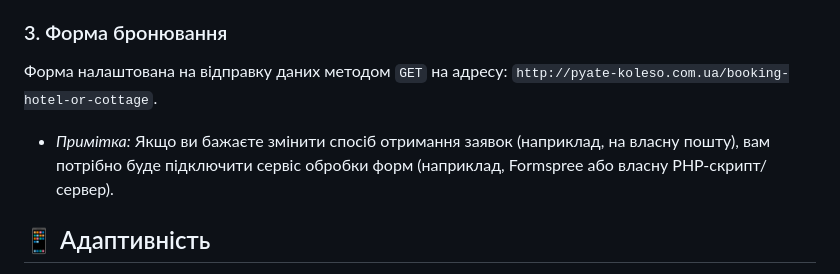
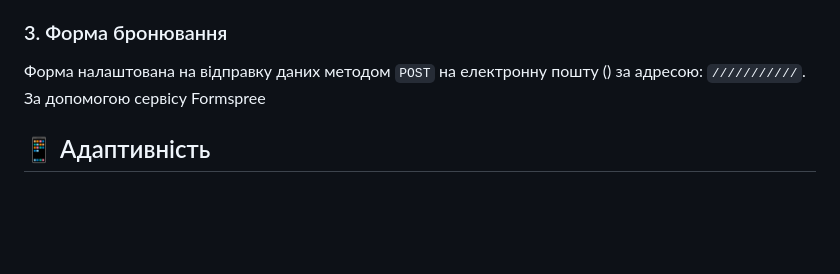
Before and after one commit to Project1623/hotel-demo, a Markdown page: README.md, the part around the change. Drawn GitHub-style; blank space fills up the shorter version.

```diff
--- a/README.md
+++ b/README.md
@@ -29,8 +29,7 @@
 * Переконайтеся, що нові файли мають такий же формат та приблизно такий же розмір для збереження швидкості сайту.
 
 ### 3. Форма бронювання
-Форма налаштована на відправку даних методом `GET` на адресу: `http://pyate-koleso.com.ua/booking-hotel-or-cottage`.
-* *Примітка:* Якщо ви бажаєте змінити спосіб отримання заявок (наприклад, на власну пошту), вам потрібно буде підключити сервіс обробки форм (наприклад, Formspree або власну PHP-скрипт/сервер).
+Форма налаштована на відправку даних методом `POST` на електронну пошту () за адресою: `///////////`. За допомогою сервісу Formspree
 
 ## 📱 Адаптивність
 Сайт повністю адаптивний. Якщо ви додаєте нові секції, використовуйте існуючі медіа-запити (`@media`) у кінці блоку стилів для коректного відображення на різних пристроях.
```
